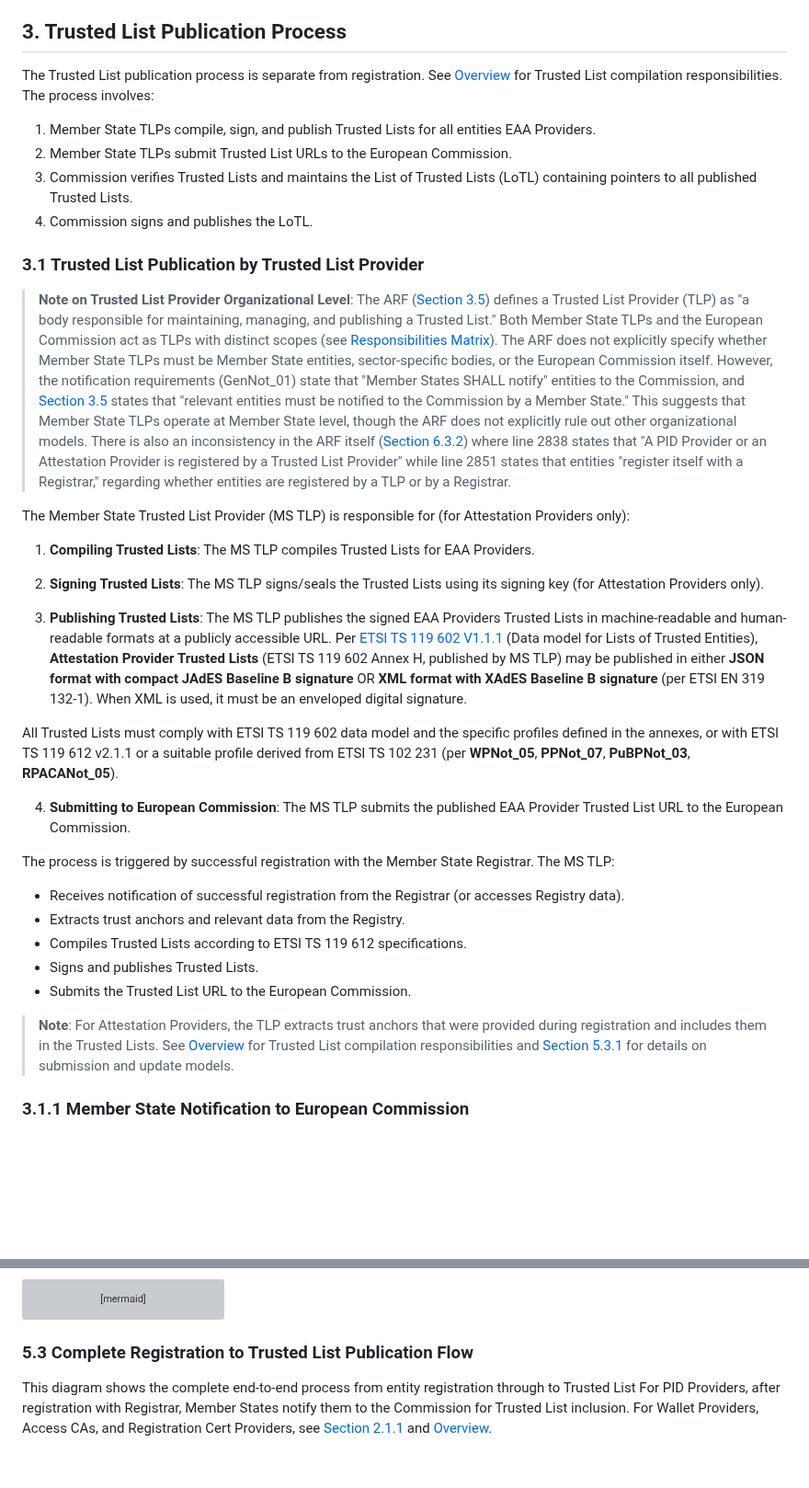
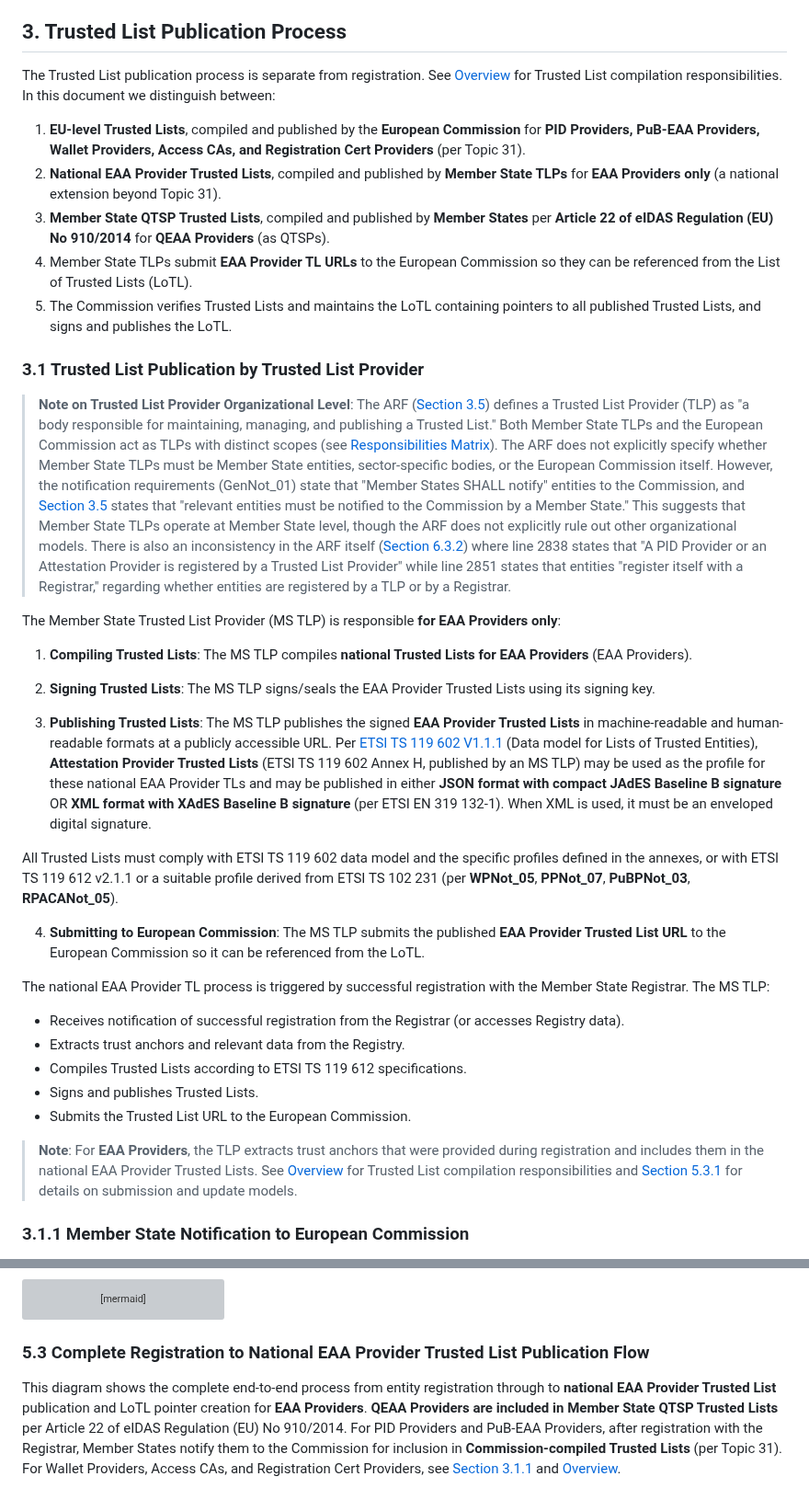
Before and after one commit to webuild-consortium/wp4-trust-group, a Markdown page: task2-trust-framework/trust-infrastructure-schema.md, 2 parts joined by grey strips. Shown at 92% size. Rendered like a GitHub page; blank space fills up the shorter version; grey boxes are pictures that could not be loaded.

Commit message:
fix: trust infra schema QEAA Providers are published in MS TL

````diff
--- a/task2-trust-framework/trust-infrastructure-schema.md
+++ b/task2-trust-framework/trust-infrastructure-schema.md
@@ -94,37 +104,38 @@ Registration certificates are issued per:
 
 ## 3. Trusted List Publication Process
 
-The Trusted List publication process is separate from registration. See [Overview](#overview) for Trusted List compilation responsibilities. The process involves:
+The Trusted List publication process is separate from registration. See [Overview](#overview) for Trusted List compilation responsibilities. In this document we distinguish between:
 
-1. Member State TLPs compile, sign, and publish Trusted Lists for all entities EAA Providers.
-2. Member State TLPs submit Trusted List URLs to the European Commission.
-3. Commission verifies Trusted Lists and maintains the List of Trusted Lists (LoTL) containing pointers to all published Trusted Lists.
-4. Commission signs and publishes the LoTL.
+1. **EU-level Trusted Lists**, compiled and published by the **European Commission** for **PID Providers, PuB-EAA Providers, Wallet Providers, Access CAs, and Registration Cert Providers** (per Topic 31).
+2. **National EAA Provider Trusted Lists**, compiled and published by **Member State TLPs** for **EAA Providers only** (a national extension beyond Topic 31).
+3. **Member State QTSP Trusted Lists**, compiled and published by **Member States** per **Article 22 of eIDAS Regulation (EU) No 910/2014** for **QEAA Providers** (as QTSPs).
+4. Member State TLPs submit **EAA Provider TL URLs** to the European Commission so they can be referenced from the List of Trusted Lists (LoTL).
+4. The Commission verifies Trusted Lists and maintains the LoTL containing pointers to all published Trusted Lists, and signs and publishes the LoTL.
 
 ### 3.1 Trusted List Publication by Trusted List Provider
 
 > **Note on Trusted List Provider Organizational Level**: The ARF ([Section 3.5](https://eudi.dev/2.7.3/architecture-and-reference-framework-main/#35-trusted-list-provider)) defines a Trusted List Provider (TLP) as "a body responsible for maintaining, managing, and publishing a Trusted List." Both Member State TLPs and the European Commission act as TLPs with distinct scopes (see [Responsibilities Matrix](#overview)). The ARF does not explicitly specify whether Member State TLPs must be Member State entities, sector-specific bodies, or the European Commission itself. However, the notification requirements (GenNot_01) state that "Member States SHALL notify" entities to the Commission, and [Section 3.5](https://eudi.dev/2.7.3/architecture-and-reference-framework-main/#35-trusted-list-provider) states that "relevant entities must be notified to the Commission by a Member State." This suggests that Member State TLPs operate at Member State level, though the ARF does not explicitly rule out other organizational models. There is also an inconsistency in the ARF itself ([Section 6.3.2](https://eudi.dev/2.7.3/architecture-and-reference-framework-main/#632-pid-provider-or-attestation-provider-registration-and-notification)) where line 2838 states that "A PID Provider or an Attestation Provider is registered by a Trusted List Provider" while line 2851 states that entities "register itself with a Registrar," regarding whether entities are registered by a TLP or by a Registrar.
 
-The Member State Trusted List Provider (MS TLP) is responsible for (for Attestation Providers only):
+The Member State Trusted List Provider (MS TLP) is responsible **for EAA Providers only**:
 
-1. **Compiling Trusted Lists**: The MS TLP compiles Trusted Lists for EAA Providers.
+1. **Compiling Trusted Lists**: The MS TLP compiles **national Trusted Lists for EAA Providers** (EAA Providers).
 
-2. **Signing Trusted Lists**: The MS TLP signs/seals the Trusted Lists using its signing key (for Attestation Providers only).
+2. **Signing Trusted Lists**: The MS TLP signs/seals the EAA Provider Trusted Lists using its signing key.
 
-3. **Publishing Trusted Lists**: The MS TLP publishes the signed EAA Providers Trusted Lists in machine-readable and human-readable formats at a publicly accessible URL. Per [ETSI TS 119 602 V1.1.1](https://www.etsi.org/deliver/etsi_ts/119600_119699/119602/01.01.01_60/ts_119602v010101p.pdf) (Data model for Lists of Trusted Entities), **Attestation Provider Trusted Lists** (ETSI TS 119 602 Annex H, published by MS TLP) may be published in either **JSON format with compact JAdES Baseline B signature** OR **XML format with XAdES Baseline B signature** (per ETSI EN 319 132-1). When XML is used, it must be an enveloped digital signature.
+3. **Publishing Trusted Lists**: The MS TLP publishes the signed **EAA Provider Trusted Lists** in machine-readable and human-readable formats at a publicly accessible URL. Per [ETSI TS 119 602 V1.1.1](https://www.etsi.org/deliver/etsi_ts/119600_119699/119602/01.01.01_60/ts_119602v010101p.pdf) (Data model for Lists of Trusted Entities), **Attestation Provider Trusted Lists** (ETSI TS 119 602 Annex H, published by an MS TLP) may be used as the profile for these national EAA Provider TLs and may be published in either **JSON format with compact JAdES Baseline B signature** OR **XML format with XAdES Baseline B signature** (per ETSI EN 319 132-1). When XML is used, it must be an enveloped digital signature.
 
 All Trusted Lists must comply with ETSI TS 119 602 data model and the specific profiles defined in the annexes, or with ETSI TS 119 612 v2.1.1 or a suitable profile derived from ETSI TS 102 231 (per **WPNot_05**, **PPNot_07**, **PuBPNot_03**, **RPACANot_05**).
 
-4. **Submitting to European Commission**: The MS TLP submits the published EAA Provider Trusted List URL to the European Commission.
+4. **Submitting to European Commission**: The MS TLP submits the published **EAA Provider Trusted List URL** to the European Commission so it can be referenced from the LoTL.
 
-The process is triggered by successful registration with the Member State Registrar. The MS TLP:
+The national EAA Provider TL process is triggered by successful registration with the Member State Registrar. The MS TLP:
 - Receives notification of successful registration from the Registrar (or accesses Registry data).
 - Extracts trust anchors and relevant data from the Registry.
 - Compiles Trusted Lists according to ETSI TS 119 612 specifications.
 - Signs and publishes Trusted Lists.
 - Submits the Trusted List URL to the European Commission.
 
-> **Note**: For Attestation Providers, the TLP extracts trust anchors that were provided during registration and includes them in the Trusted Lists. See [Overview](#overview) for Trusted List compilation responsibilities and [Section 5.3.1](#531-submission-and-update-models-registration-to-trusted-list) for details on submission and update models.
+> **Note**: For **EAA Providers**, the TLP extracts trust anchors that were provided during registration and includes them in the national EAA Provider Trusted Lists. See [Overview](#overview) for Trusted List compilation responsibilities and [Section 5.3.1](#531-submission-and-update-models-registration-to-trusted-list) for details on submission and update models.
 
 ### 3.1.1 Member State Notification to European Commission
 
@@ -335,9 +346,9 @@ sequenceDiagram
     Note over Registrar,Registry: Registration completion may trigger<br/>Trusted List notification (see 5.3)
 ```
 
-### 5.3 Complete Registration to Trusted List Publication Flow
+### 5.3 Complete Registration to National EAA Provider Trusted List Publication Flow
 
-This diagram shows the complete end-to-end process from entity registration through to Trusted List For PID Providers, after registration with Registrar, Member States notify them to the Commission for Trusted List inclusion. For Wallet Providers, Access CAs, and Registration Cert Providers, see [Section 2.1.1](#211-wallet-provider-notification) and [Overview](#overview).
+This diagram shows the complete end-to-end process from entity registration through to **national EAA Provider Trusted List** publication and LoTL pointer creation for **EAA Providers**. **QEAA Providers are included in Member State QTSP Trusted Lists** per Article 22 of eIDAS Regulation (EU) No 910/2014. For PID Providers and PuB-EAA Providers, after registration with the Registrar, Member States notify them to the Commission for inclusion in **Commission-compiled Trusted Lists** (per Topic 31). For Wallet Providers, Access CAs, and Registration Cert Providers, see [Section 3.1.1](#311-member-state-notification-to-european-commission) and [Overview](#overview).
 
 ```mermaid
 sequenceDiagram
````
Also changed, not shown: other parts of task2-trust-framework/trust-infrastructure-schema.md (+39 -30 lines).
